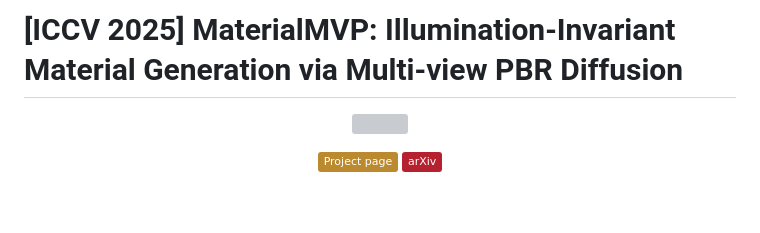
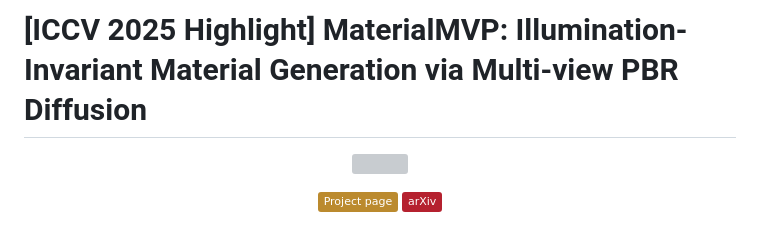
Before and after one commit to ZebinHe/MaterialMVP, a Markdown page: README.md, the part around the change. GitHub-like rendering; badges without logos; blank space fills up the shorter version; grey boxes are pictures that could not be loaded.

```diff
--- a/README.md
+++ b/README.md
@@ -1,4 +1,4 @@
-# [ICCV 2025] MaterialMVP: Illumination-Invariant Material Generation via Multi-view PBR Diffusion
+# [ICCV 2025 Highlight] MaterialMVP: Illumination-Invariant Material Generation via Multi-view PBR Diffusion
 <p align="center">
   <img src="./assets/TEASER7.png">
 
```
